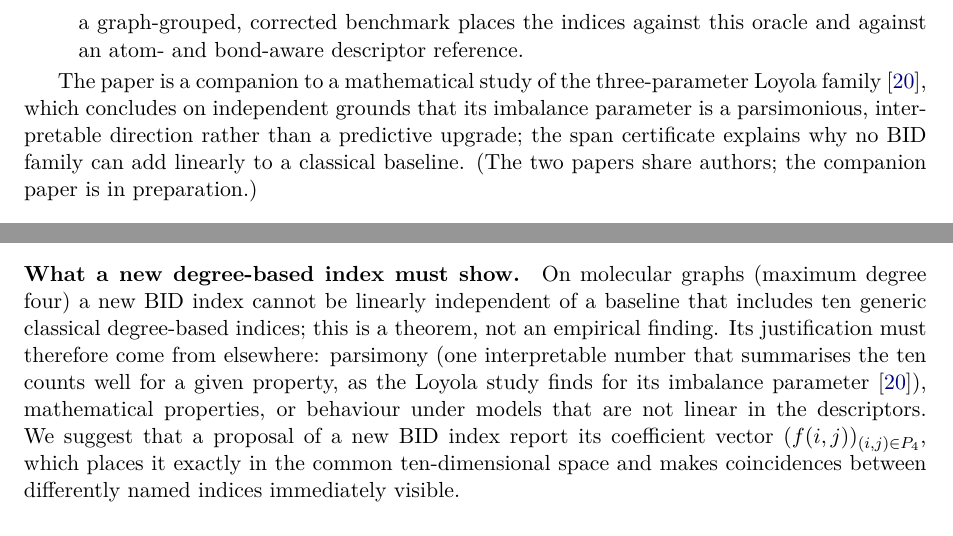
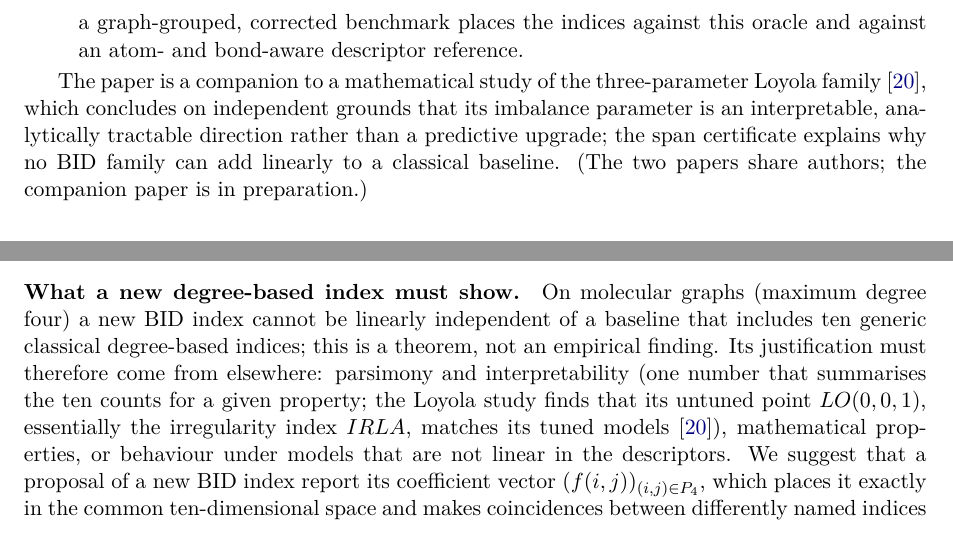
Before and after one commit to Singati2/topological-index-orthogonality, a LaTeX paper (docs/paper2_orthogonality_screening.tex): two parts of pages 3 and 13 of 18, joined at a grey line, cut so that both start at the same text. Compiled offline with pdfLaTeX.

Commit message:
Sync companion citation with LOYOLA v40.5: new Paper 1 title; characterise its conclusion in its own words

```diff
--- a/docs/paper2_orthogonality_screening.tex
+++ b/docs/paper2_orthogonality_screening.tex
@@ -186,9 +186,9 @@ oracle and against an atom- and bond-aware descriptor reference.
 
 The paper is a companion to a mathematical study of the
 three-parameter Loyola family~\cite{Paper1_Loyola}, which concludes
-on independent grounds that its imbalance parameter is a
-parsimonious, interpretable direction rather than a predictive
-upgrade; the span certificate explains why no BID family can add
+on independent grounds that its imbalance parameter is an
+interpretable, analytically tractable direction rather than a
+predictive upgrade; the span certificate explains why no BID family can add
 linearly to a classical baseline. (The two papers share authors; the
 companion paper is in preparation.)
 
@@ -767,10 +767,10 @@ the ten counts.
 graphs (maximum degree four) a new BID index cannot be linearly
 independent of a baseline that includes ten generic classical
 degree-based indices; this is a theorem, not an empirical finding.
-Its justification must therefore come from elsewhere: parsimony (one
-interpretable number that summarises the ten counts well for a given
-property, as the Loyola study finds for its imbalance
-parameter~\cite{Paper1_Loyola}), mathematical properties, or
+Its justification must therefore come from elsewhere: parsimony and interpretability (one number that summarises the ten
+counts for a given property; the Loyola study finds that its untuned
+point $LO(0,0,1)$, essentially the irregularity index $IRLA$, matches
+its tuned models~\cite{Paper1_Loyola}), mathematical properties, or
 behaviour under models that are not linear in the descriptors. We
 suggest that a proposal of a new BID index report its coefficient
 vector $(f(i,j))_{(i,j)\in P_4}$, which places it exactly in the
```
Also changed, not shown: docs/paper2_orthogonality_screening.pdf, docs/paper2_orthogonality_screening.tex (2 more changed lines).
